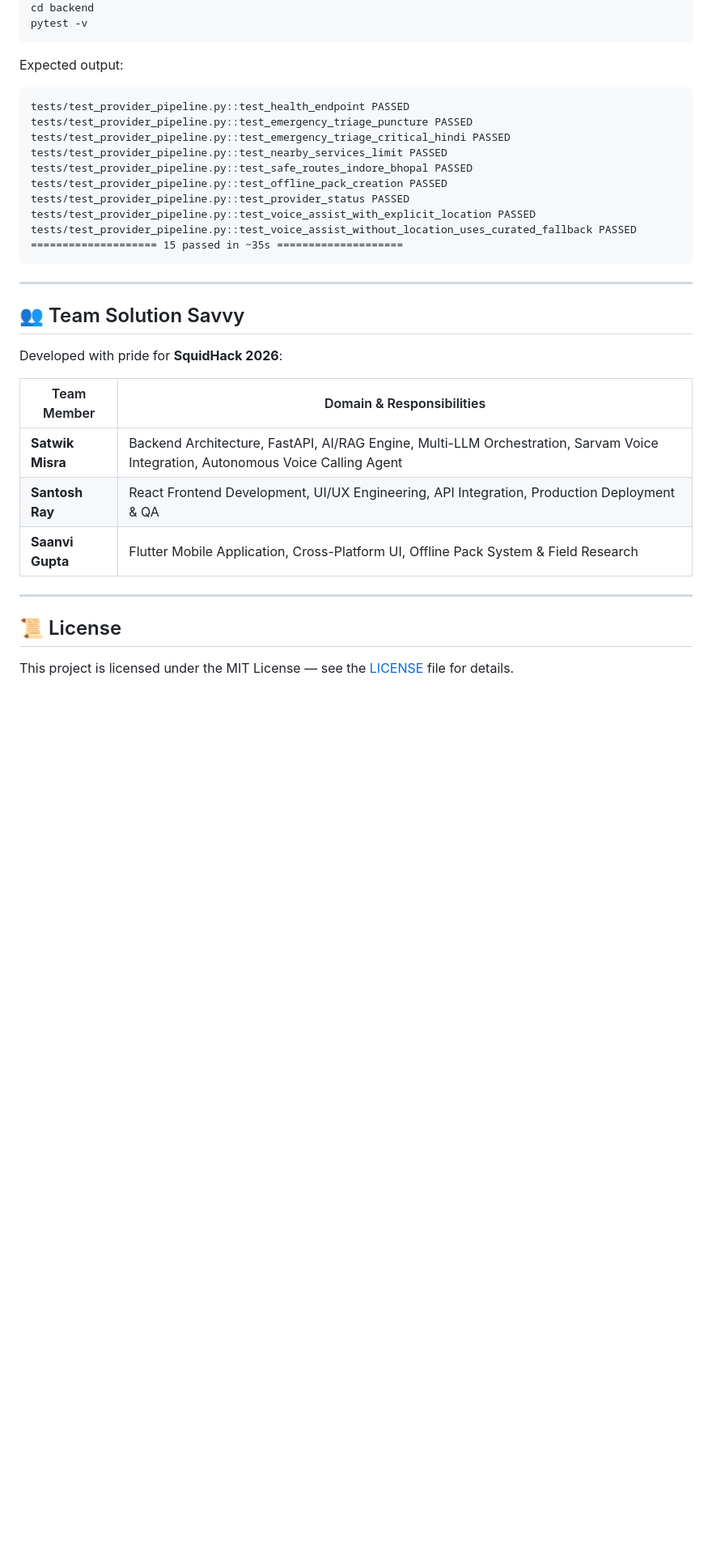
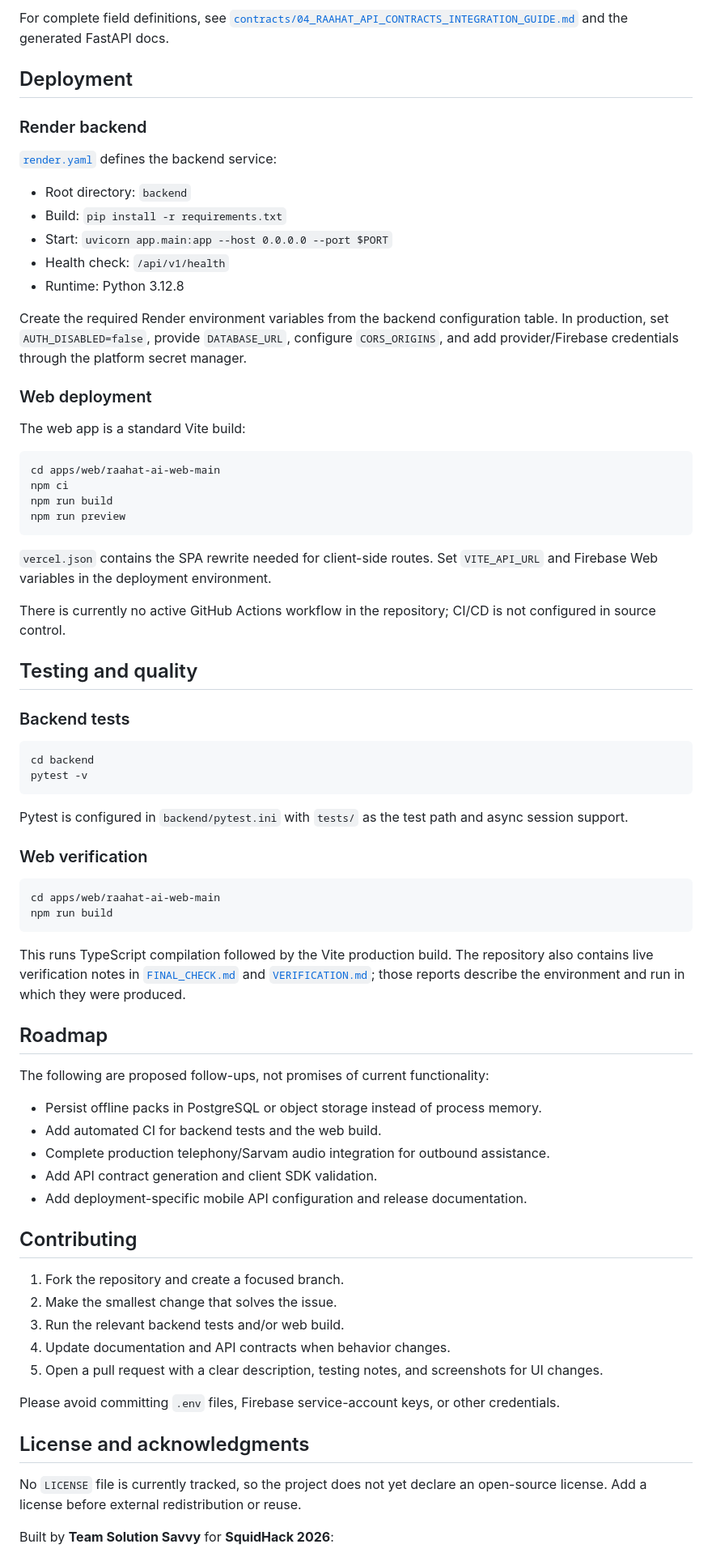
Before and after one commit to Santoshray-27/raahat-ai, a Markdown page: README.md, the part around one of its changes. Shown at 81% size. Drawn GitHub-style; blank space fills up the shorter version.

Commit message:
docs: redesign project README
Co-authored-by: Copilot <223556219+Copilot@users.noreply.github.com>

````diff
--- a/README.md
+++ b/README.md
@@ -356,34 +388,77 @@ RAAHAT includes a suite of end-to-end integration tests verifying every API cont
+For complete field definitions, see [`contracts/04_RAAHAT_API_CONTRACTS_INTEGRATION_GUIDE.md`](contracts/04_RAAHAT_API_CONTRACTS_INTEGRATION_GUIDE.md) and the generated FastAPI docs.
+
+## Deployment
+
+### Render backend
+
+[`render.yaml`](render.yaml) defines the backend service:
+
+- Root directory: `backend`
+- Build: `pip install -r requirements.txt`
+- Start: `uvicorn app.main:app --host 0.0.0.0 --port $PORT`
+- Health check: `/api/v1/health`
+- Runtime: Python 3.12.8
+
+Create the required Render environment variables from the backend configuration table. In production, set `AUTH_DISABLED=false`, provide `DATABASE_URL`, configure `CORS_ORIGINS`, and add provider/Firebase credentials through the platform secret manager.
+
+### Web deployment
+
+The web app is a standard Vite build:
+
+```bash
+cd apps/web/raahat-ai-web-main
+npm ci
+npm run build
+npm run preview
+```
+
+`vercel.json` contains the SPA rewrite needed for client-side routes. Set `VITE_API_URL` and Firebase Web variables in the deployment environment.
+
+There is currently no active GitHub Actions workflow in the repository; CI/CD is not configured in source control.
+
+## Testing and quality
+
+### Backend tests
+
+```bash
 cd backend
 pytest -v
 ```
 
-Expected output:
-```text
-tests/test_provider_pipeline.py::test_health_endpoint PASSED
-tests/test_provider_pipeline.py::test_emergency_triage_puncture PASSED
-tests/test_provider_pipeline.py::test_emergency_triage_critical_hindi PASSED
-tests/test_provider_pipeline.py::test_nearby_services_limit PASSED
-tests/test_provider_pipeline.py::test_safe_routes_indore_bhopal PASSED
-tests/test_provider_pipeline.py::test_offline_pack_creation PASSED
-tests/test_provider_pipeline.py::test_provider_status PASSED
-tests/test_provider_pipeline.py::test_voice_assist_with_explicit_location PASSED
-tests/test_provider_pipeline.py::test_voice_assist_without_location_uses_curated_fallback PASSED
-==================== 15 passed in ~35s ====================
+Pytest is configured in `backend/pytest.ini` with `tests/` as the test path and async session support.
+
+### Web verification
+
+```bash
+cd apps/web/raahat-ai-web-main
+npm run build
 ```
 
----
+This runs TypeScript compilation followed by the Vite production build. The repository also contains live verification notes in [`FINAL_CHECK.md`](FINAL_CHECK.md) and [`VERIFICATION.md`](VERIFICATION.md); those reports describe the environment and run in which they were produced.
 
-## 👥 Team Solution Savvy
+## Roadmap
 
-Developed with pride for **SquidHack 2026**:
+The following are proposed follow-ups, not promises of current functionality:
 
-| Team Member | Domain & Responsibilities |
-|---|---|
-| **Satwik Misra** | Backend Architecture, FastAPI, AI/RAG Engine, Multi-LLM Orchestration, Sarvam Voice Integration, Autonomous Voice Calling Agent |
-| **Santosh Ray** | React Frontend Development, UI/UX Engineering, API Integration, Production Deployment & QA |
-| **Saanvi Gupta** | Flutter Mobile Application, Cross-Platform UI, Offline Pack System & Field Research |
+- Persist offline packs in PostgreSQL or object storage instead of process memory.
+- Add automated CI for backend tests and the web build.
+- Complete production telephony/Sarvam audio integration for outbound assistance.
+- Add API contract generation and client SDK validation.
+- Add deployment-specific mobile API configuration and release documentation.
 
----
+## Contributing
 
-## 📜 License
-This project is licensed under the MIT License — see the [LICENSE](LICENSE) file for details.
+1. Fork the repository and create a focused branch.
+2. Make the smallest change that solves the issue.
+3. Run the relevant backend tests and/or web build.
+4. Update documentation and API contracts when behavior changes.
+5. Open a pull request with a clear description, testing notes, and screenshots for UI changes.
+
+Please avoid committing `.env` files, Firebase service-account keys, or other credentials.
+
+## License and acknowledgments
+
+No `LICENSE` file is currently tracked, so the project does not yet declare an open-source license. Add a license before external redistribution or reuse.
+
+Built by **Team Solution Savvy** for **SquidHack 2026**:
+
````
Also changed, not shown: other parts of README.md (+348 -303 lines).
